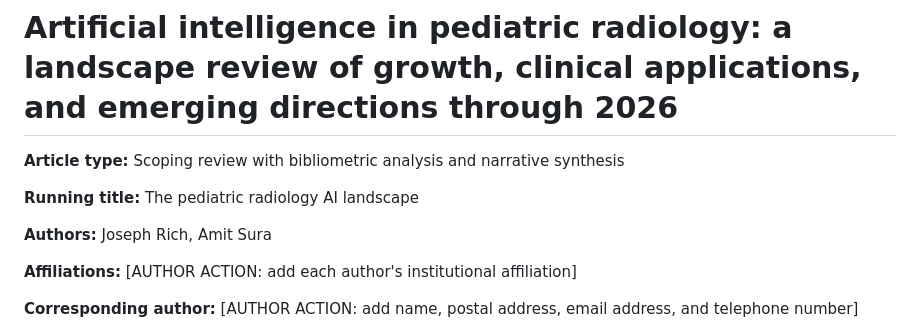
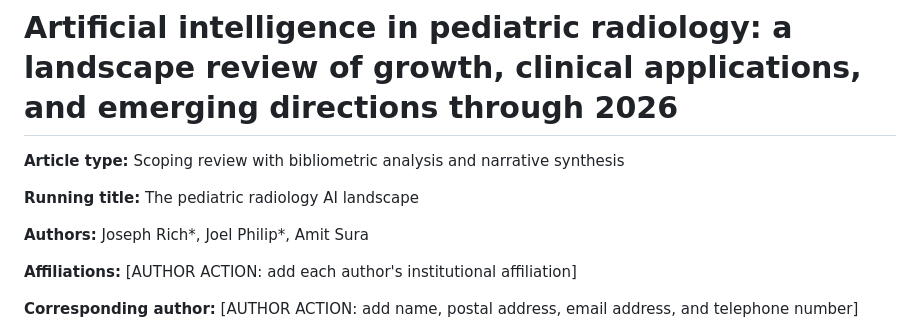
Before and after one commit to josephrich98/pediatric_radiology_ai, a Markdown page: reports/05_review_manuscript.md, the part around the change. GitHub-like rendering.

```diff
--- a/reports/05_review_manuscript.md
+++ b/reports/05_review_manuscript.md
@@ -4,7 +4,7 @@
 
 **Running title:** The pediatric radiology AI landscape
 
-**Authors:** Joseph Rich, Amit Sura
+**Authors:** Joseph Rich*, Joel Philip*, Amit Sura
 
 **Affiliations:** [AUTHOR ACTION: add each author's institutional affiliation]
 
```
Also changed, not shown: README.md (+10 -0 lines), CHANGELOG.md (added).
